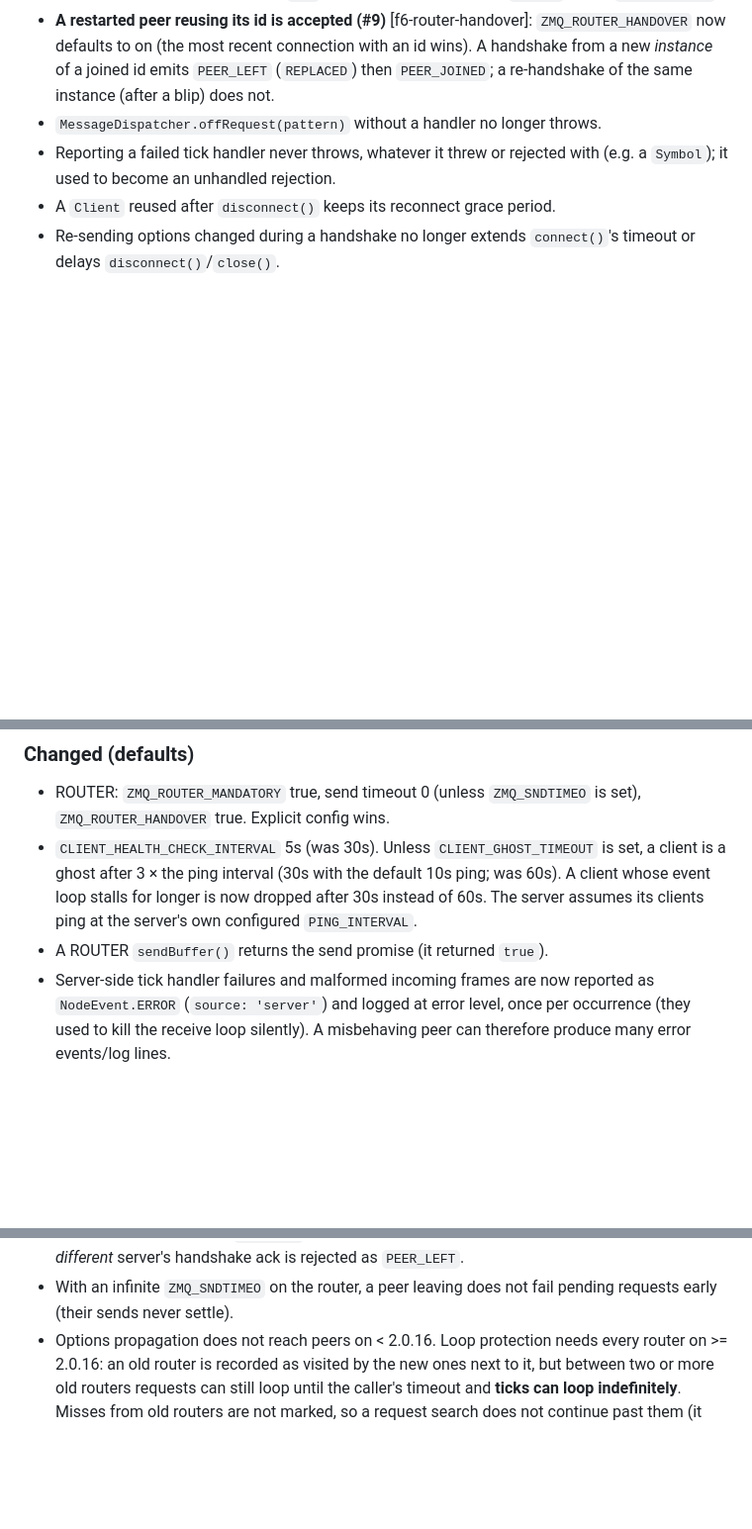
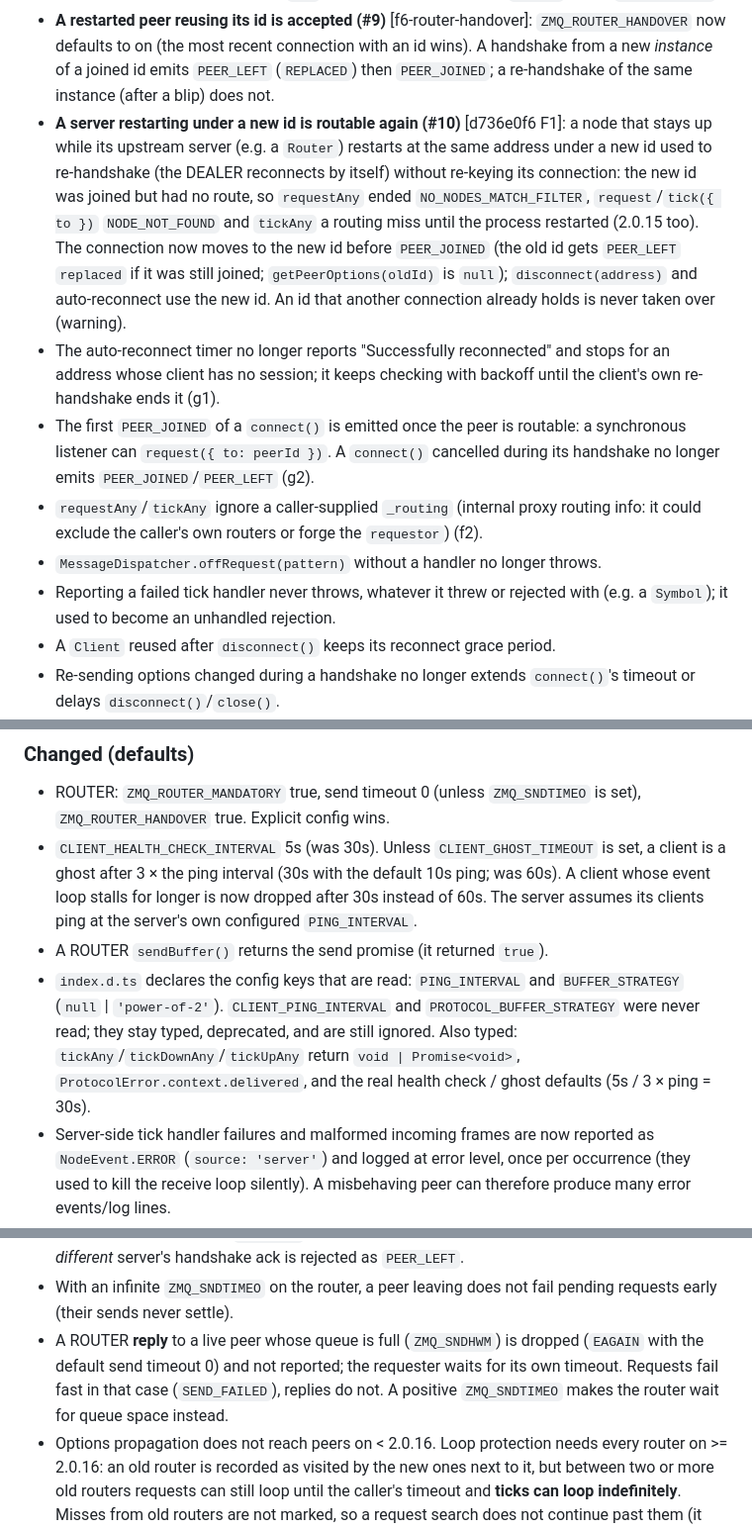
Before and after one commit to sfast/zeronode, a Markdown page: CHANGELOG.md, 3 parts joined by grey strips. Shown at 99% size. Drawn GitHub-style; blank space fills up the shorter version.

Commit message:
docs(changelog): 2.0.16 router restart re-key (#10), reconnect findings, typings, reply backpressure limitation
Co-Authored-By: Claude Opus 5.5 <noreply@anthropic.com>

```diff
--- a/CHANGELOG.md
+++ b/CHANGELOG.md
@@ -80,6 +80,27 @@ named in brackets.
   id wins). A handshake from a new *instance* of a joined id emits
   `PEER_LEFT` (`REPLACED`) then `PEER_JOINED`; a re-handshake of the same
   instance (after a blip) does not.
+- **A server restarting under a new id is routable again (#10)**
+  [d736e0f6 F1]: a node that stays up while its upstream server (e.g. a
+  `Router`) restarts at the same address under a new id used to re-handshake
+  (the DEALER reconnects by itself) without re-keying its connection: the new
+  id was joined but had no route, so `requestAny` ended
+  `NO_NODES_MATCH_FILTER`, `request`/`tick({ to })` `NODE_NOT_FOUND` and
+  `tickAny` a routing miss until the process restarted (2.0.15 too). The
+  connection now moves to the new id before `PEER_JOINED` (the old id gets
+  `PEER_LEFT` `replaced` if it was still joined; `getPeerOptions(oldId)` is
+  `null`); `disconnect(address)` and auto-reconnect use the new id. An id that
+  another connection already holds is never taken over (warning).
+- The auto-reconnect timer no longer reports "Successfully reconnected" and
+  stops for an address whose client has no session; it keeps checking with
+  backoff until the client's own re-handshake ends it (g1).
+- The first `PEER_JOINED` of a `connect()` is emitted once the peer is
+  routable: a synchronous listener can `request({ to: peerId })`. A
+  `connect()` cancelled during its handshake no longer emits
+  `PEER_JOINED`/`PEER_LEFT` (g2).
+- `requestAny`/`tickAny` ignore a caller-supplied `_routing` (internal proxy
+  routing info: it could exclude the caller's own routers or forge the
+  `requestor`) (f2).
 - `MessageDispatcher.offRequest(pattern)` without a handler no longer throws.
 - Reporting a failed tick handler never throws, whatever it threw or
   rejected with (e.g. a `Symbol`); it used to become an unhandled rejection.
@@ -116,6 +137,12 @@ named in brackets.
   now dropped after 30s instead of 60s. The server assumes its clients ping at
   the server's own configured `PING_INTERVAL`.
 - A ROUTER `sendBuffer()` returns the send promise (it returned `true`).
+- `index.d.ts` declares the config keys that are read: `PING_INTERVAL` and
+  `BUFFER_STRATEGY` (`null` | `'power-of-2'`). `CLIENT_PING_INTERVAL` and
+  `PROTOCOL_BUFFER_STRATEGY` were never read; they stay typed, deprecated,
+  and are still ignored. Also typed: `tickAny`/`tickDownAny`/`tickUpAny`
+  return `void | Promise<void>`, `ProtocolError.context.delivered`, and the
+  real health check / ghost defaults (5s / 3 × ping = 30s).
 - Server-side tick handler failures and malformed incoming frames are now
   reported as `NodeEvent.ERROR` (`source: 'server'`) and logged at error
   level, once per occurrence (they used to kill the receive loop silently).
@@ -165,6 +192,11 @@ named in brackets.
   rejected as `PEER_LEFT`.
 - With an infinite `ZMQ_SNDTIMEO` on the router, a peer leaving does not fail
   pending requests early (their sends never settle).
+- A ROUTER **reply** to a live peer whose queue is full (`ZMQ_SNDHWM`) is
+  dropped (`EAGAIN` with the default send timeout 0) and not reported; the
+  requester waits for its own timeout. Requests fail fast in that case
+  (`SEND_FAILED`), replies do not. A positive `ZMQ_SNDTIMEO` makes the router
+  wait for queue space instead.
 - Options propagation does not reach peers on < 2.0.16. Loop protection needs
   every router on >= 2.0.16: an old router is recorded as visited by the new
   ones next to it, but between two or more old routers requests can still
```
